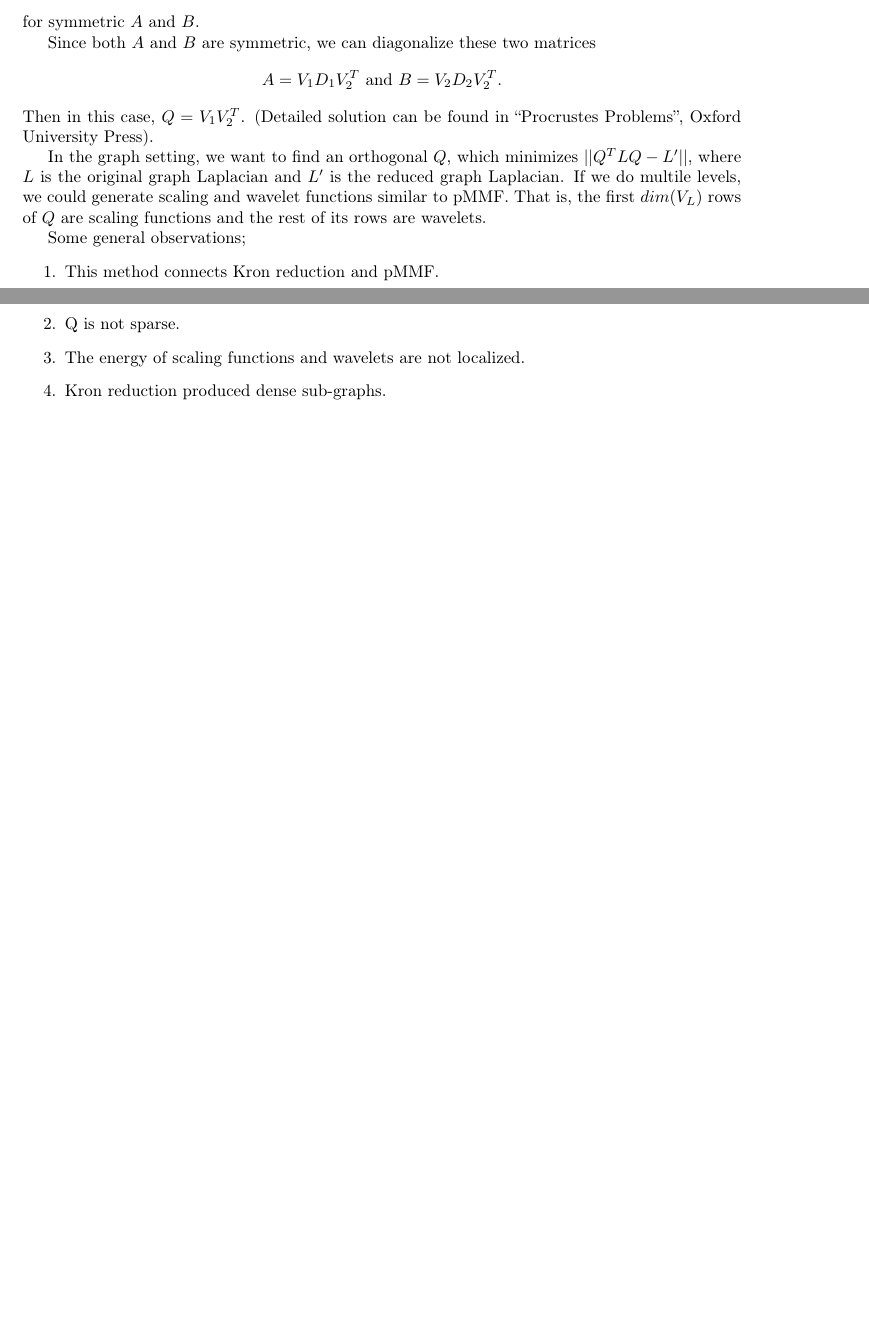
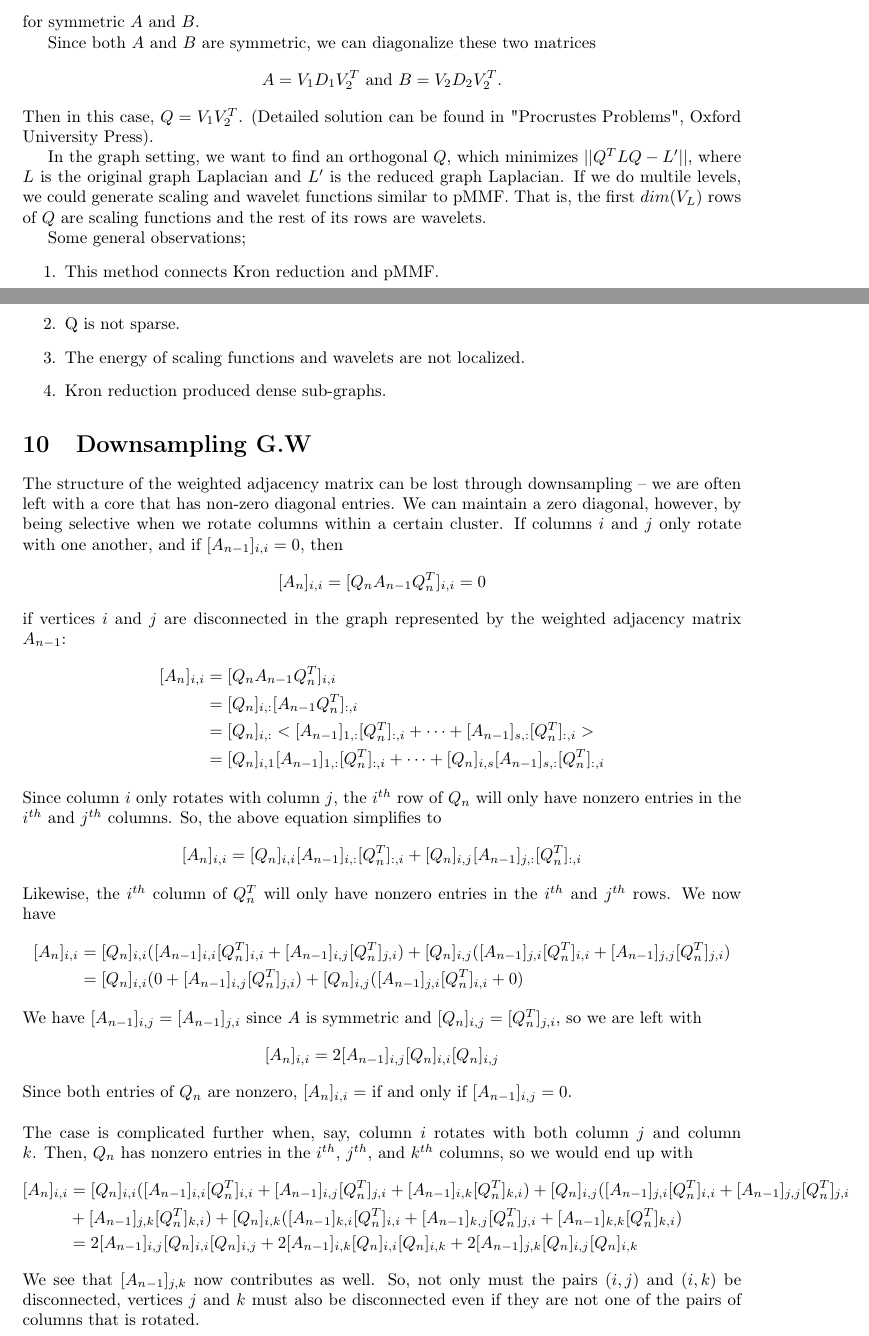
Before and after one commit to Shunili/multiresolution17, a LaTeX document (main.tex): two parts of pages 16 and 17 of 17, joined at a grey line, cut so that both start at the same text, the shorter picture padded with empty space. Compiled offline with pdfLaTeX.

Commit message:
added 'Downsampling G.W'

```diff
--- a/main.tex
+++ b/main.tex
@@ -22,7 +22,7 @@
 
 %% Operators
 \newcommand{\R}{\mathbb{R}}
-\lstset{ %
+\lstset{
 language=Matlab,                % choose the language of the code
 basicstyle=\footnotesize,       % the size of the fonts that are used for the code
 numbers=left,                   % where to put the line-numbers
@@ -595,7 +595,7 @@ Double Procrustes problem considers finding an orthogonal matrix $Q$, which mini
 
 Since both $A$ and $B$ are symmetric, we can diagonalize these two matrices
 $$ A = V_1D_1V_2^T\text{ and } B = V_2D_2V_2^T.$$
-Then in this case, $Q = V_1 V_2^T$. (Detailed solution can be found in ``Procrustes Problems'', Oxford University Press).
+Then in this case, $Q = V_1 V_2^T$. (Detailed solution can be found in "Procrustes Problems", Oxford University Press).
 
 In the graph setting, we want to find an orthogonal $Q$, which minimizes $||Q^TLQ - L'||$, where $L$ is the original graph Laplacian and $L'$ is the reduced graph Laplacian. If we do multile levels, we could generate scaling and wavelet functions similar to pMMF. That is, the first $dim(V_L)$ rows of $Q$ are scaling functions and the rest of its rows are wavelets.
 
@@ -607,12 +607,33 @@ Some general observations;
 \item Kron reduction produced dense sub-graphs.
 \end{enumerate}
 
+\section{Downsampling G.W}
 
-%%%changed sth here!!!!!
-
-
-
-
-
+The structure of the weighted adjacency matrix can be lost through downsampling -- we are often left with a core that has non-zero diagonal entries. We can maintain a zero diagonal, however, by being selective when we rotate columns within a certain cluster. If columns $i$ and $j$ only rotate with one another, and if $[A_{n-1}]_{i,i} = 0$, then $$[A_n]_{i,i} = [Q_nA_{n-1}Q_n^T]_{i,i} = 0$$ if vertices $i$ and $j$ are disconnected in the graph represented by the weighted adjacency matrix $A_{n-1}$:
+\begin{align*}
+[A_n]_{i,i} &= [Q_nA_{n-1}Q_n^T]_{i,i} \\
+&= [Q_n]_{i,:}[A_{n-1}Q_n^T]_{:,i} \\
+&= [Q_n]_{i,:}<[A_{n-1}]_{1,:}[Q_n^T]_{:,i} + \cdots + [A_{n-1}]_{s,:}[Q_n^T]_{:,i}> \\
+&= [Q_n]_{i,1}[A_{n-1}]_{1,:}[Q_n^T]_{:,i} + \cdots + [Q_n]_{i,s}[A_{n-1}]_{s,:}[Q_n^T]_{:,i}
+\end{align*}
+Since column $i$ only rotates with column $j$, the $i^{th}$ row of $Q_n$ will only have nonzero entries in the $i^{th}$ and $j^{th}$ columns. So, the above equation simplifies to
+\begin{align*}
+[A_n]_{i,i} &= [Q_n]_{i,i}[A_{n-1}]_{i,:}[Q_n^T]_{:,i} + [Q_n]_{i,j}[A_{n-1}]_{j,:}[Q_n^T]_{:,i}
+\end{align*}
+Likewise, the $i^{th}$ column of $Q_n^T$ will only have nonzero entries in the $i^{th}$ and $j^{th}$ rows. We now have
+\begin{align*}
+[A_n]_{i,i} &= [Q_n]_{i,i}([A_{n-1}]_{i,i}[Q_n^T]_{i,i} + [A_{n-1}]_{i,j}[Q_n^T]_{j,i}) + [Q_n]_{i,j}([A_{n-1}]_{j,i}[Q_n^T]_{i,i} + [A_{n-1}]_{j,j}[Q_n^T]_{j,i}) \\
+&= [Q_n]_{i,i}(0 + [A_{n-1}]_{i,j}[Q_n^T]_{j,i}) + [Q_n]_{i,j}([A_{n-1}]_{j,i}[Q_n^T]_{i,i} + 0)
+\end{align*}
+We have $[A_{n-1}]_{i,j} = [A_{n-1}]_{j,i}$ since $A$ is symmetric and $[Q_n]_{i,j} = [Q_n^T]_{j,i}$, so we are left with $$[A_n]_{i,i} = 2[A_{n-1}]_{i,j}[Q_n]_{i,i}[Q_n]_{i,j}$$
+Since both entries of $Q_n$ are nonzero, $[A_n]_{i,i} = $ if and only if $[A_{n-1}]_{i,j} = 0$. \\
+\\
+The case is complicated further when, say, column $i$ rotates with both column $j$ and column $k$. Then, $Q_n$ has nonzero entries in the $i^{th}$, $j^{th}$, and $k^{th}$ columns, so we would end up with
+\begin{align*}
+[A_n]_{i,i} &= [Q_n]_{i,i}([A_{n-1}]_{i,i}[Q_n^T]_{i,i} + [A_{n-1}]_{i,j}[Q_n^T]_{j,i} + [A_{n-1}]_{i,k}[Q_n^T]_{k,i}) + [Q_n]_{i,j}([A_{n-1}]_{j,i}[Q_n^T]_{i,i} + [A_{n-1}]_{j,j}[Q_n^T]_{j,i}  \\
+&+ [A_{n-1}]_{j,k}[Q_n^T]_{k,i}) + [Q_n]_{i,k}([A_{n-1}]_{k,i}[Q_n^T]_{i,i} + [A_{n-1}]_{k,j}[Q_n^T]_{j,i} + [A_{n-1}]_{k,k}[Q_n^T]_{k,i}) \\
+&= 2[A_{n-1}]_{i,j}[Q_n]_{i,i}[Q_n]_{i,j} + 2[A_{n-1}]_{i,k}[Q_n]_{i,i}[Q_n]_{i,k} + 2[A_{n-1}]_{j,k}[Q_n]_{i,j}[Q_n]_{i,k}
+\end{align*}
+We see that $[A_{n-1}]_{j,k}$ now contributes as well. So, not only must the pairs $(i,j)$ and $(i,k)$ be disconnected, vertices $j$ and $k$ must also be disconnected even if they are not one of the pairs of columns that is rotated.
 
 \end{document}
```
Also changed, not shown: main.tex (2 more changed lines).
